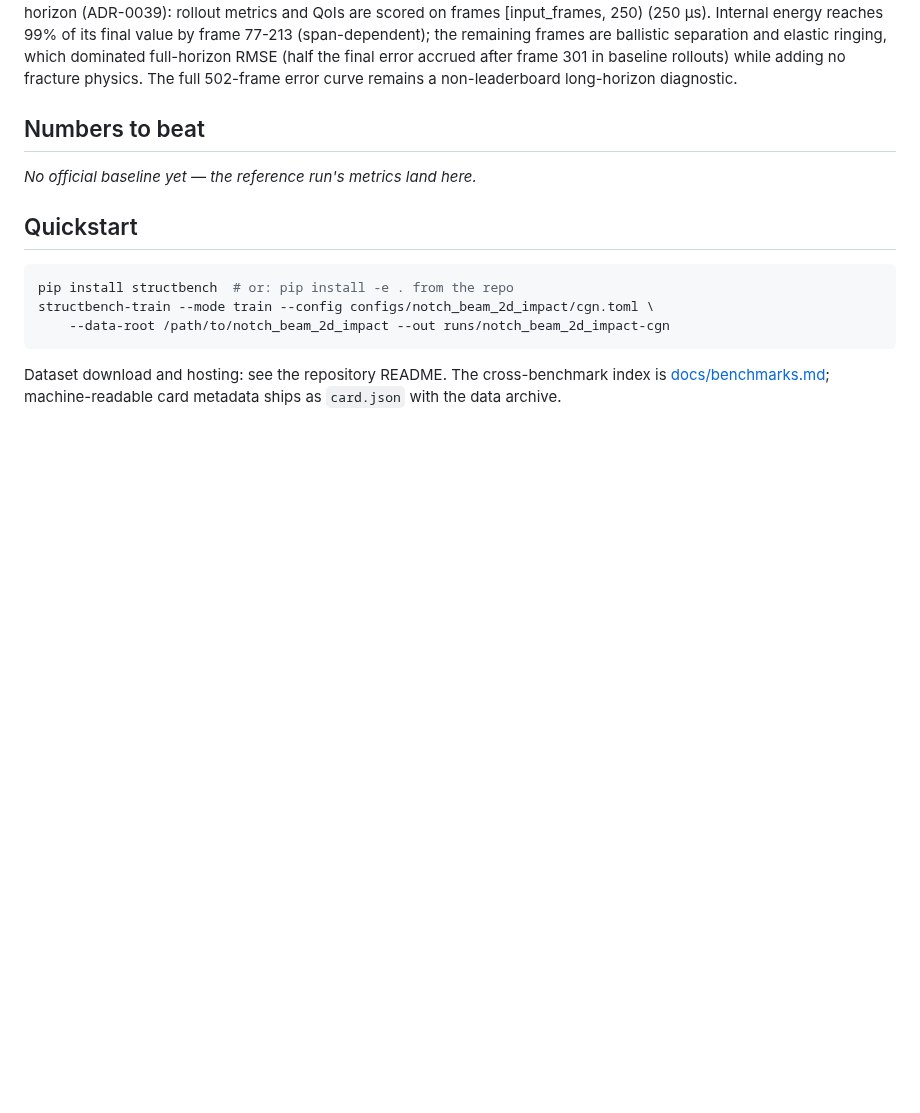
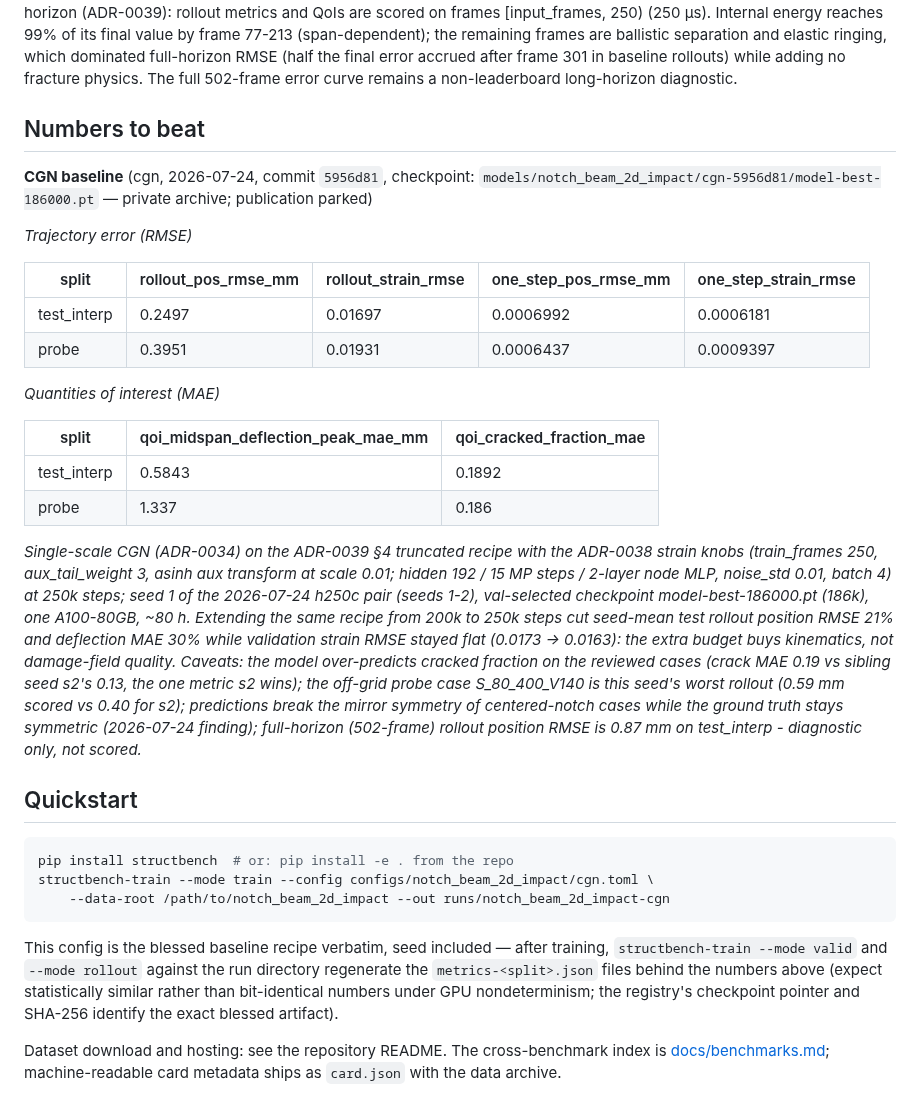
Before and after one commit to qilinli/StructBench, a Markdown page: docs/benchmarks/notch_beam_2d_impact.md, the part around one of its changes. GitHub-like rendering; folded sections open; blank space fills up the shorter version.

````diff
--- a/docs/benchmarks/notch_beam_2d_impact.md
+++ b/docs/benchmarks/notch_beam_2d_impact.md
@@ -33,7 +47,23 @@ Confirmed (maintainer, 2026-07-20): input_frames = 6 gives C = 5 input velocitie
 
 ## Numbers to beat
 
-*No official baseline yet — the reference run's metrics land here.*
+**CGN baseline** (cgn, 2026-07-24, commit `5956d81`, checkpoint: `models/notch_beam_2d_impact/cgn-5956d81/model-best-186000.pt` — private archive; publication parked)
+
+_Trajectory error (RMSE)_
+
+| split | rollout_pos_rmse_mm | rollout_strain_rmse | one_step_pos_rmse_mm | one_step_strain_rmse |
+|---|---|---|---|---|
+| test_interp | 0.2497 | 0.01697 | 0.0006992 | 0.0006181 |
+| probe | 0.3951 | 0.01931 | 0.0006437 | 0.0009397 |
+
+_Quantities of interest (MAE)_
+
+| split | qoi_midspan_deflection_peak_mae_mm | qoi_cracked_fraction_mae |
+|---|---|---|
+| test_interp | 0.5843 | 0.1892 |
+| probe | 1.337 | 0.186 |
+
+*Single-scale CGN (ADR-0034) on the ADR-0039 §4 truncated recipe with the ADR-0038 strain knobs (train_frames 250, aux_tail_weight 3, asinh aux transform at scale 0.01; hidden 192 / 15 MP steps / 2-layer node MLP, noise_std 0.01, batch 4) at 250k steps; seed 1 of the 2026-07-24 h250c pair (seeds 1-2), val-selected checkpoint model-best-186000.pt (186k), one A100-80GB, ~80 h. Extending the same recipe from 200k to 250k steps cut seed-mean test rollout position RMSE 21% and deflection MAE 30% while validation strain RMSE stayed flat (0.0173 -> 0.0163): the extra budget buys kinematics, not damage-field quality. Caveats: the model over-predicts cracked fraction on the reviewed cases (crack MAE 0.19 vs sibling seed s2's 0.13, the one metric s2 wins); the off-grid probe case S_80_400_V140 is this seed's worst rollout (0.59 mm scored vs 0.40 for s2); predictions break the mirror symmetry of centered-notch cases while the ground truth stays symmetric (2026-07-24 finding); full-horizon (502-frame) rollout position RMSE is 0.87 mm on test_interp - diagnostic only, not scored.*
 
 ## Quickstart
 
@@ -43,4 +73,6 @@ structbench-train --mode train --config configs/notch_beam_2d_impact/cgn.toml \
     --data-root /path/to/notch_beam_2d_impact --out runs/notch_beam_2d_impact-cgn
 ```
 
+This config is the blessed baseline recipe verbatim, seed included — after training, `structbench-train --mode valid` and `--mode rollout` against the run directory regenerate the `metrics-<split>.json` files behind the numbers above (expect statistically similar rather than bit-identical numbers under GPU nondeterminism; the registry's checkpoint pointer and SHA-256 identify the exact blessed artifact).
+
 Dataset download and hosting: see the repository README. The cross-benchmark index is [docs/benchmarks.md](../benchmarks.md); machine-readable card metadata ships as `card.json` with the data archive.
````
Also changed, not shown: other parts of docs/benchmarks/notch_beam_2d_impact.md (+14 -0 lines), docs/benchmarks.md (+1 -1 lines), assets/notch_impact_rollout_error_vs_time.png (added), assets/notch_impact_strain_interp_640_c_120.png (added), 5 other files.
